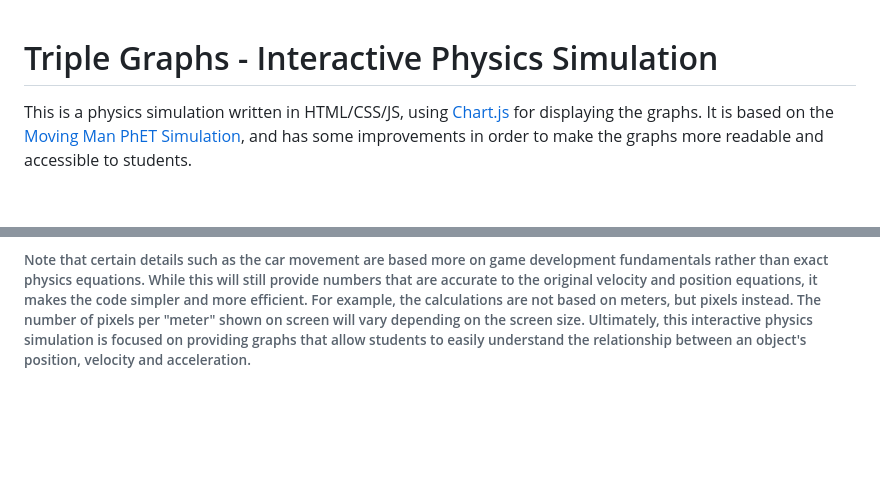
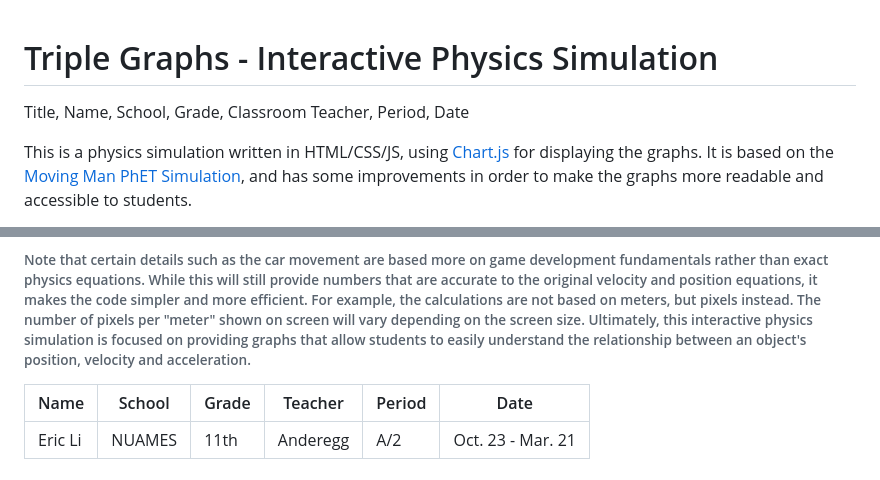
Before and after one commit to Icemaster-Eric/Triple-Graphs, a Markdown page: README.md, 2 parts joined by grey strips. Drawn GitHub-style; blank space fills up the shorter version.

```diff
--- a/README.md
+++ b/README.md
@@ -1,4 +1,6 @@
 # Triple Graphs - Interactive Physics Simulation
+
+Title, Name, School, Grade, Classroom Teacher, Period, Date
 
 This is a physics simulation written in HTML/CSS/JS, using [Chart.js](https://www.chartjs.org) for displaying the graphs. It is based on the [Moving Man PhET Simulation](https://phet.colorado.edu/sims/cheerpj/moving-man/latest/moving-man.html?simulation=moving-man), and has some improvements in order to make the graphs more readable and accessible to students.
 
@@ -78,3 +80,7 @@ function simulation() { // This function is run at 30fps - 30 times per second.
 | The graphs in this simulation are clear and easy to understand, while retaining the interactive aspect. | The Phet Simulation's graphs are jagged and chaotic, making it difficult to understand the movement of the object, and how it relates to the velocity and acceleration. |
 
 ###### Note that certain details such as the car movement are based more on game development fundamentals rather than exact physics equations. While this will still provide numbers that are accurate to the original velocity and position equations, it makes the code simpler and more efficient. For example, the calculations are not based on meters, but pixels instead. The number of pixels per "meter" shown on screen will vary depending on the screen size. Ultimately, this interactive physics simulation is focused on providing graphs that allow students to easily understand the relationship between an object's position, velocity and acceleration.
+
+| Name | School | Grade | Teacher | Period | Date |
+| --- | --- | --- | --- | --- | --- |
+| Eric Li | NUAMES | 11th | Anderegg | A/2 | Oct. 23 - Mar. 21 |
```
